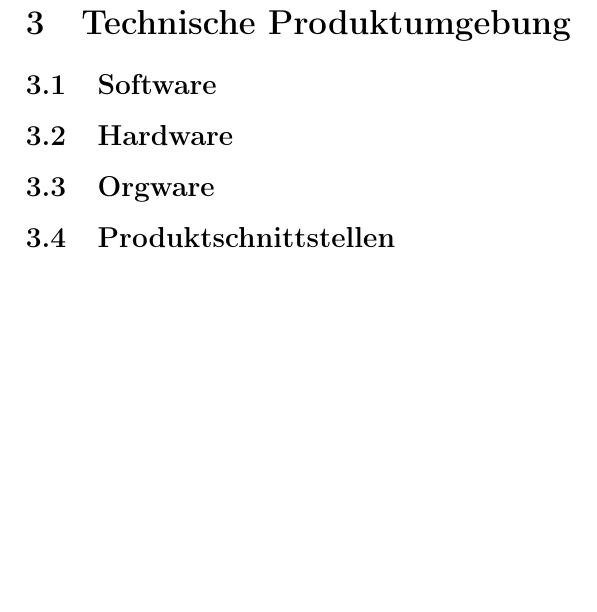
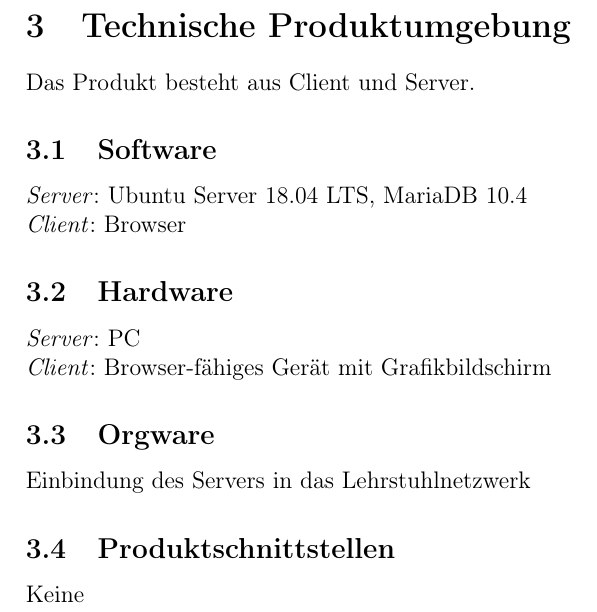
Before and after one commit to mostermann96/SWT2, a LaTeX document (3_Lasten_Pflichtenheft/Pflichtenheft/pflichtenheft.tex): part of page 7 of 20, cut so that both start at the same text, the shorter picture padded with empty space. Compiled offline with pdfLaTeX.

Commit message:
Pflichtenheft Punkt 10

```diff
--- a/3_Lasten_Pflichtenheft/Pflichtenheft/pflichtenheft.tex
+++ b/3_Lasten_Pflichtenheft/Pflichtenheft/pflichtenheft.tex
@@ -101,10 +95,18 @@ Dieses System soll folgende Bediengungen erfüllen:
 \pagebreak
 
 \section{Technische Produktumgebung}
+Das Produkt besteht aus Client und Server.
 \subsection{Software}
+\textit{Server}: Ubuntu Server 18.04 LTS, MariaDB 10.4 \\
+\textit{Client}: Browser
 \subsection{Hardware}
+\textit{Server}: PC \\
+\textit{Client}: Browser-fähiges Gerät mit Grafikbildschirm
 \subsection{Orgware}
+Einbindung des Servers in das Lehrstuhlnetzwerk
 \subsection{Produktschnittstellen}
+Keine
+
 \pagebreak
 
 \section{Produktfunktionen}
```
Also changed, not shown: 3_Lasten_Pflichtenheft/Pflichtenheft/pflichtenheft.tex (6 more changed lines).
